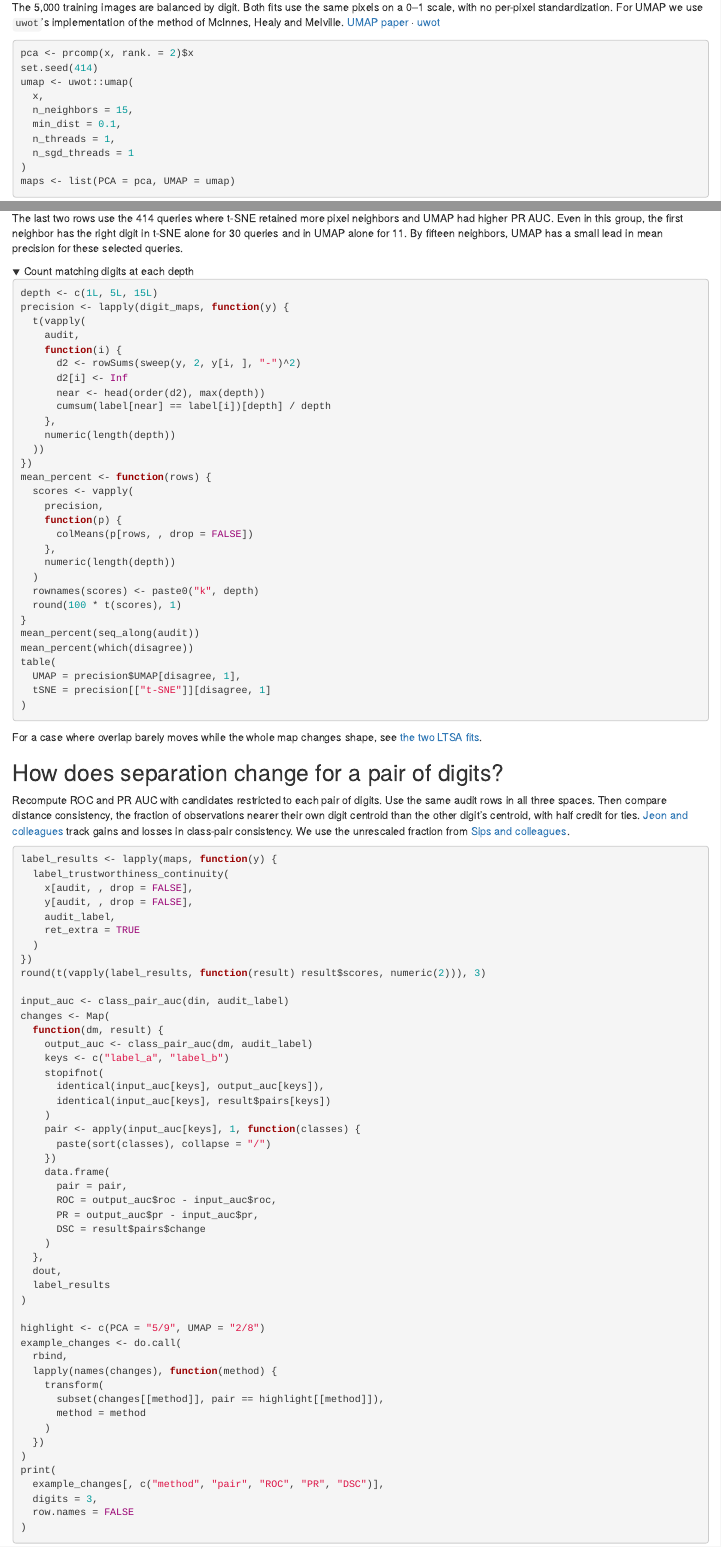
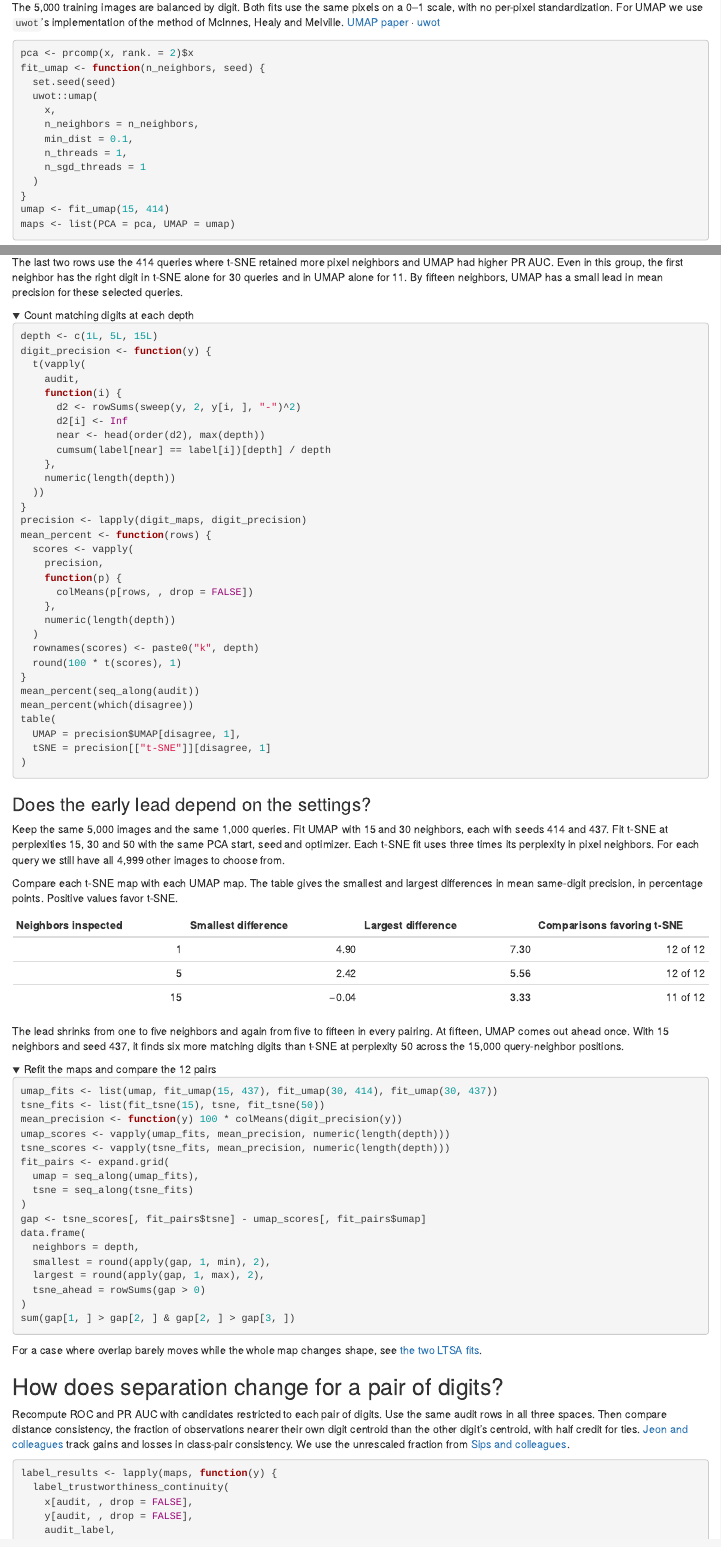
Before and after one commit to jlmelville/quadra, an R Markdown document (vignettes/articles/mnist-pca-umap.Rmd): the page in a window 1100 px wide, from 1050 px down, and a second part further down, joined at a grey line. Rendered offline with R 4.5, knitr and Pandoc, with nearby package versions; folded parts are opened.

Commit message:
Check MNIST same-digit precision across UMAP fits and t-SNE perplexities

````diff
--- a/vignettes/articles/mnist-pca-umap.Rmd
+++ b/vignettes/articles/mnist-pca-umap.Rmd
@@ -73,14 +73,17 @@ McInnes, Healy and Melville. [UMAP paper](https://arxiv.org/abs/1802.03426) ·
 
 ```{r mnist-fit, eval=FALSE}
 pca <- prcomp(x, rank. = 2)$x
-set.seed(414)
-umap <- uwot::umap(
-  x,
-  n_neighbors = 15,
-  min_dist = 0.1,
-  n_threads = 1,
-  n_sgd_threads = 1
-)
+fit_umap <- function(n_neighbors, seed) {
+  set.seed(seed)
+  uwot::umap(
+    x,
+    n_neighbors = n_neighbors,
+    min_dist = 0.1,
+    n_threads = 1,
+    n_sgd_threads = 1
+  )
+}
+umap <- fit_umap(15, 414)
 maps <- list(PCA = pca, UMAP = umap)
 ```
 
@@ -1080,7 +1090,7 @@ precision for these selected queries.
 
 ```{r mnist-tsne-precision, eval=FALSE}
 depth <- c(1L, 5L, 15L)
-precision <- lapply(digit_maps, function(y) {
+digit_precision <- function(y) {
   t(vapply(
     audit,
     function(i) {
@@ -1091,7 +1101,8 @@ precision <- lapply(digit_maps, function(y) {
     },
     numeric(length(depth))
   ))
-})
+}
+precision <- lapply(digit_maps, digit_precision)
 mean_percent <- function(rows) {
   scores <- vapply(
     precision,
@@ -1109,6 +1120,51 @@ table(
   UMAP = precision$UMAP[disagree, 1],
   tSNE = precision[["t-SNE"]][disagree, 1]
 )
+```
+
+</details>
+
+### Does the early lead depend on the settings?
+
+Keep the same 5,000 images and the same 1,000 queries. Fit UMAP with 15 and 30 neighbors, each
+with seeds 414 and 437. Fit t-SNE at perplexities 15, 30 and 50 with the same PCA start, seed
+and optimizer. Each t-SNE fit uses three times its perplexity in pixel neighbors. For each query
+we still have all 4,999 other images to choose from.
+
+Compare each t-SNE map with each UMAP map. The table gives the smallest and largest differences
+in mean same-digit precision, in percentage points. Positive values favor t-SNE.
+
+| Neighbors inspected | Smallest difference | Largest difference | Comparisons favoring t-SNE |
+| ---: | ---: | ---: | ---: |
+| 1 | 4.90 | 7.30 | 12 of 12 |
+| 5 | 2.42 | 5.56 | 12 of 12 |
+| 15 | −0.04 | 3.33 | 11 of 12 |
+
+The lead shrinks from one to five neighbors and again from five to fifteen in every pairing.
+At fifteen, UMAP comes out ahead once. With 15 neighbors and seed 437, it finds six more
+matching digits than t-SNE at perplexity 50 across the 15,000 query-neighbor positions.
+
+<details>
+<summary>Refit the maps and compare the 12 pairs</summary>
+
+```{r mnist-tsne-fit-sensitivity, eval=FALSE}
+umap_fits <- list(umap, fit_umap(15, 437), fit_umap(30, 414), fit_umap(30, 437))
+tsne_fits <- list(fit_tsne(15), tsne, fit_tsne(50))
+mean_precision <- function(y) 100 * colMeans(digit_precision(y))
+umap_scores <- vapply(umap_fits, mean_precision, numeric(length(depth)))
+tsne_scores <- vapply(tsne_fits, mean_precision, numeric(length(depth)))
+fit_pairs <- expand.grid(
+  umap = seq_along(umap_fits),
+  tsne = seq_along(tsne_fits)
+)
+gap <- tsne_scores[, fit_pairs$tsne] - umap_scores[, fit_pairs$umap]
+data.frame(
+  neighbors = depth,
+  smallest = round(apply(gap, 1, min), 2),
+  largest = round(apply(gap, 1, max), 2),
+  tsne_ahead = rowSums(gap > 0)
+)
+sum(gap[1, ] > gap[2, ] & gap[2, ] > gap[3, ])
 ```
 
 </details>
````
Also changed, not shown: vignettes/articles/mnist-pca-umap.Rmd (47 more changed lines).
